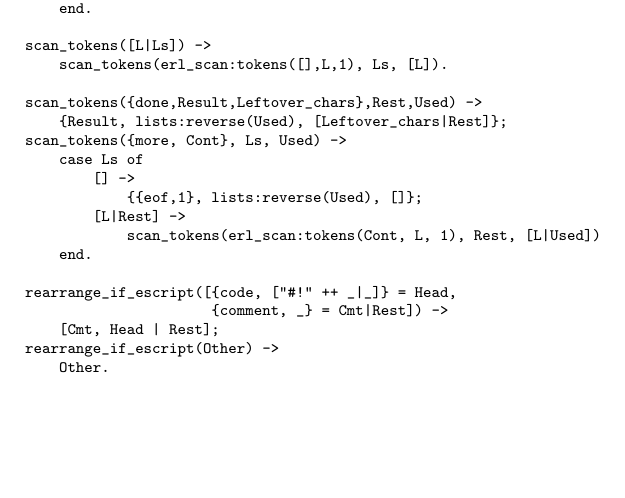
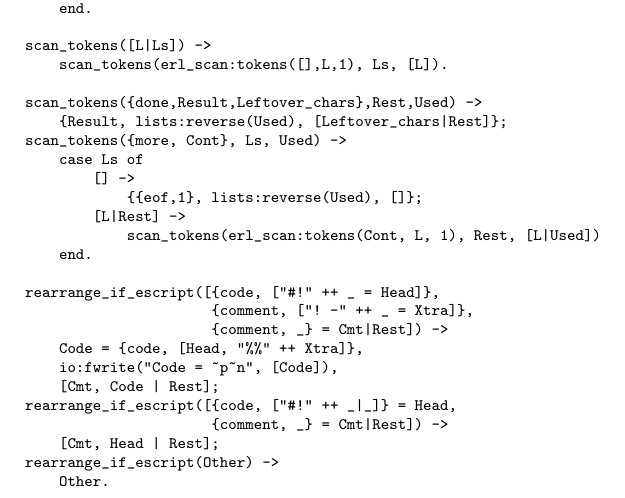
Before and after one commit to uwiger/erl2latex, a LaTeX document (trunk/erl2latex/doc/erl2latex.tex): part of page 6 of 6, cut so that both start at the same text, the shorter picture padded with empty space. Compiled offline with pdfLaTeX.

Commit message:
fixed escript processing
git-svn-id: http://svn.ulf.wiger.net/erl2latex@12 5caf71e4-375c-0410-90e7-deec3ad9e8da

```diff
--- a/trunk/erl2latex/doc/erl2latex.tex
+++ b/trunk/erl2latex/doc/erl2latex.tex
@@ -338,6 +338,12 @@ scan_tokens({more, Cont}, Ls, Used) ->
             scan_tokens(erl_scan:tokens(Cont, L, 1), Rest, [L|Used])
     end.
 
+rearrange_if_escript([{code, ["#!" ++ _ = Head]},
+                      {comment, ["! -" ++ _ = Xtra]},
+                      {comment, _} = Cmt|Rest]) ->
+    Code = {code, [Head, "%%" ++ Xtra]},
+    io:fwrite("Code = ~p~n", [Code]),
+    [Cmt, Code | Rest];
 rearrange_if_escript([{code, ["#!" ++ _|_]} = Head,
                       {comment, _} = Cmt|Rest]) ->
     [Cmt, Head | Rest];
```
Also changed, not shown: trunk/erl2latex/doc/emktex.tex (+1 -0 lines), trunk/erl2latex/doc/emktex.pdf, trunk/erl2latex/doc/erl2latex.pdf, 2 other files.
